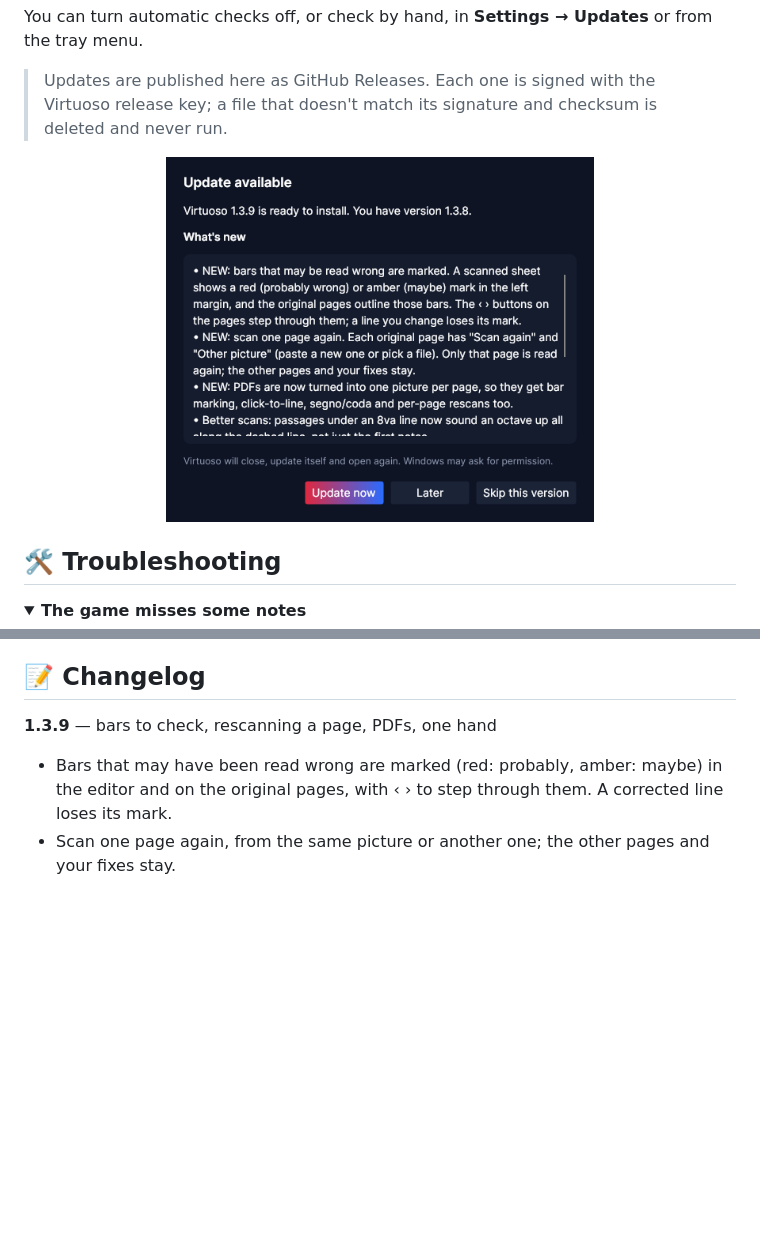
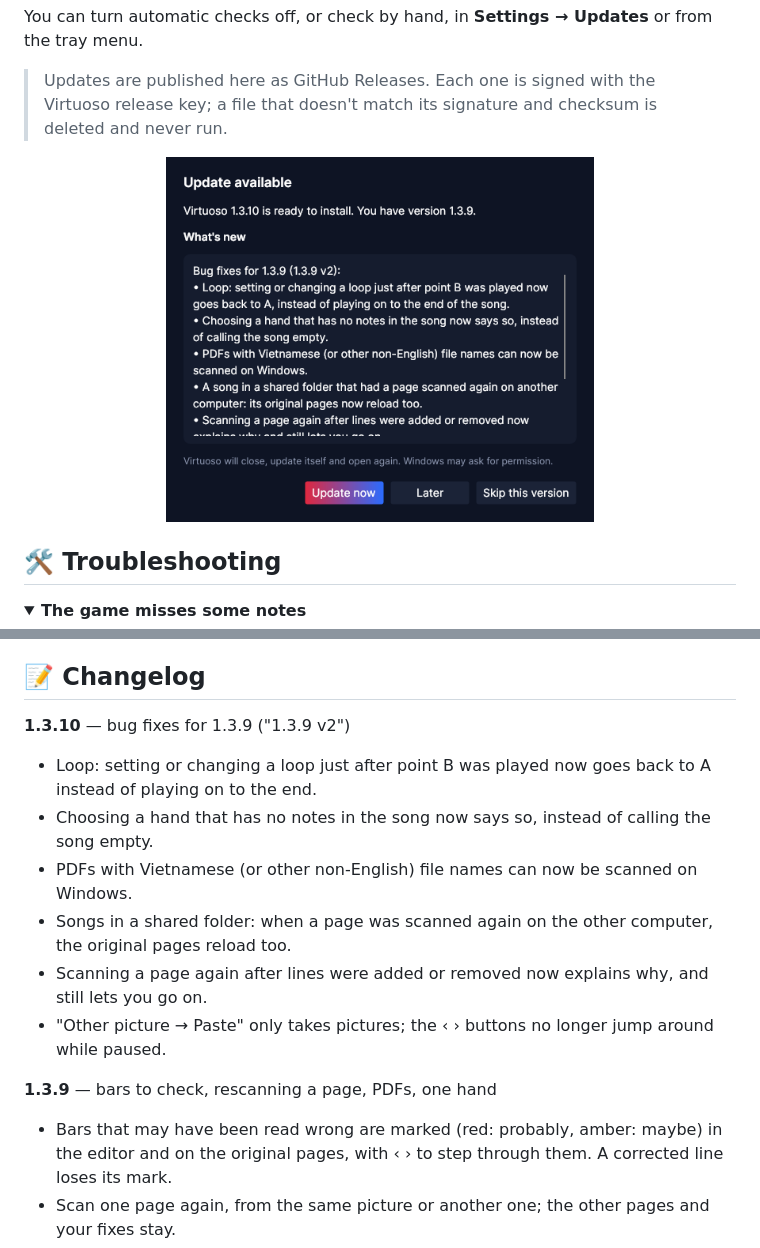
Before and after one commit to tuforsa-rgb/Virtuoso, a Markdown page: README.md, 2 parts joined by grey strips. Rendered like a GitHub page; pictures changed too: assets/screenshot-update.png; folded sections open; blank space fills up the shorter version.

```diff
--- a/README.md
+++ b/README.md
@@ -232,6 +232,14 @@ Virtuoso does not collect or send any personal data. The only internet access is
 
 ## 📝 Changelog
 
+**1.3.10** — bug fixes for 1.3.9 ("1.3.9 v2")
+- Loop: setting or changing a loop just after point B was played now goes back to A instead of playing on to the end.
+- Choosing a hand that has no notes in the song now says so, instead of calling the song empty.
+- PDFs with Vietnamese (or other non-English) file names can now be scanned on Windows.
+- Songs in a shared folder: when a page was scanned again on the other computer, the original pages reload too.
+- Scanning a page again after lines were added or removed now explains why, and still lets you go on.
+- "Other picture → Paste" only takes pictures; the ‹ › buttons no longer jump around while paused.
+
 **1.3.9** — bars to check, rescanning a page, PDFs, one hand
 - Bars that may have been read wrong are marked (red: probably, amber: maybe) in the editor and on the original pages, with ‹ › to step through them. A corrected line loses its mark.
 - Scan one page again, from the same picture or another one; the other pages and your fixes stay.
```
